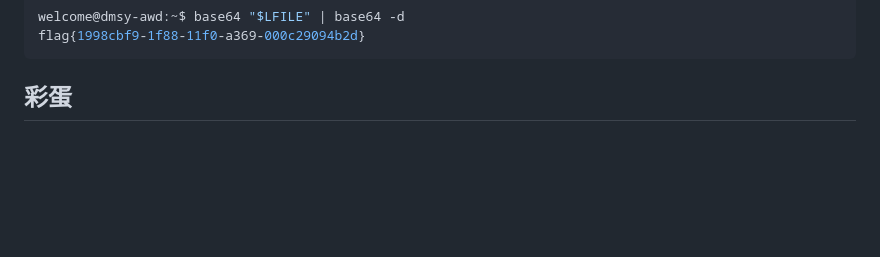
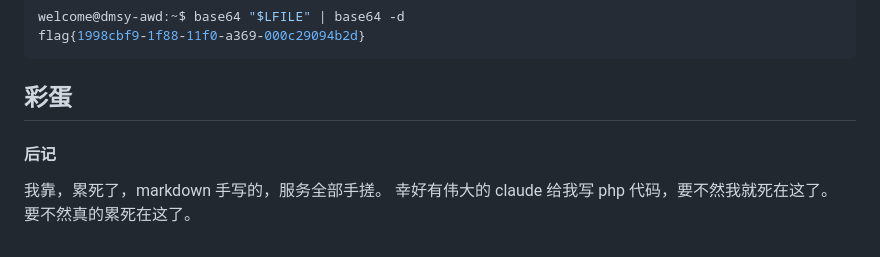
Before and after one commit to DingTom23/dmsy-vuln-activities, a Markdown page: awd1/README-awd.md, the part around the change. Drawn GitHub-style; blank space fills up the shorter version.

````diff
--- a/awd1/README-awd.md
+++ b/awd1/README-awd.md
@@ -143,3 +143,9 @@ flag{1998cbf9-1f88-11f0-a369-000c29094b2d}
 ```
 
 ## 彩蛋
+
+
+#### 后记
+我靠，累死了，markdown 手写的，服务全部手搓。
+幸好有伟大的 claude 给我写 php 代码，要不然我就死在这了。
+要不然真的累死在这了。
````
